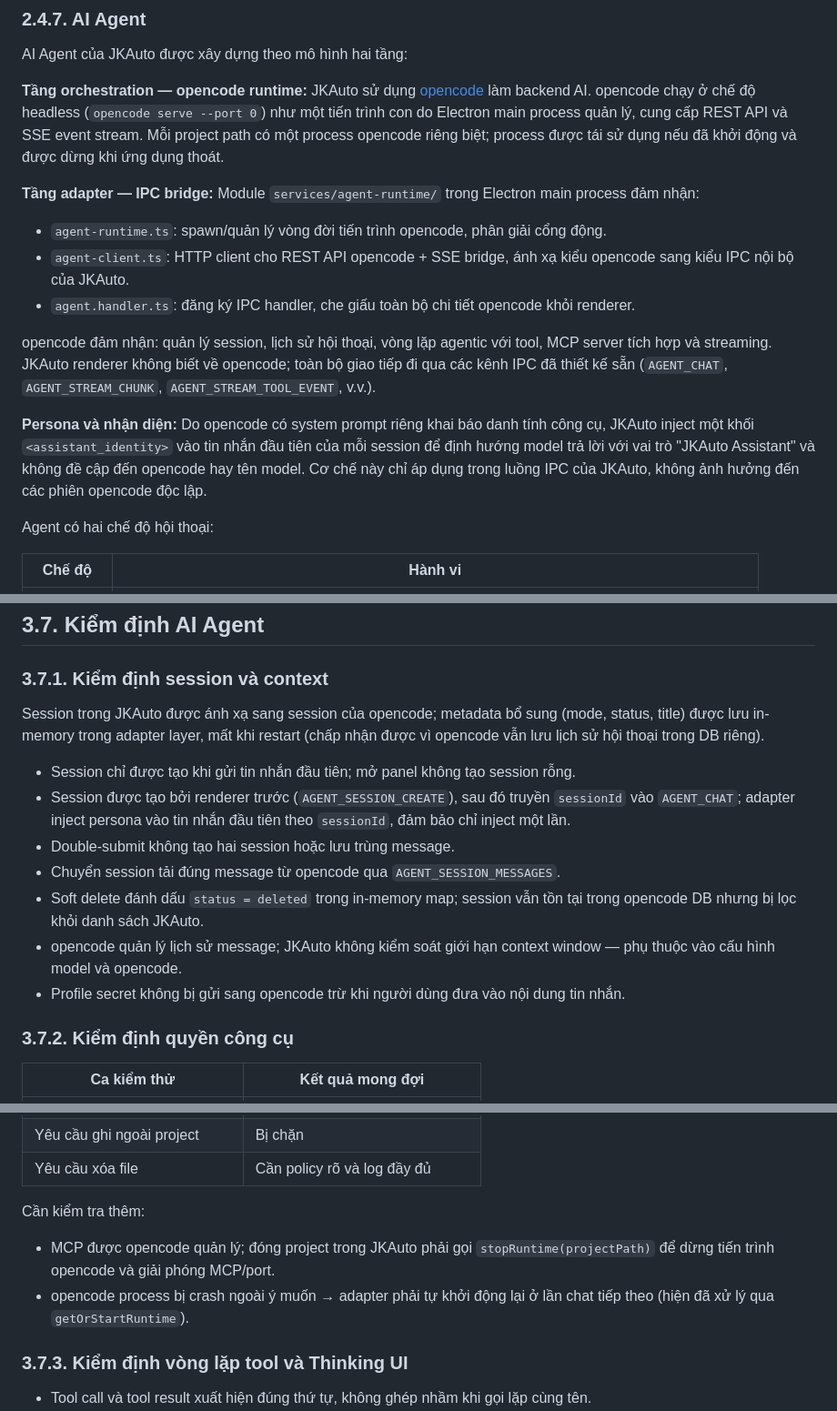
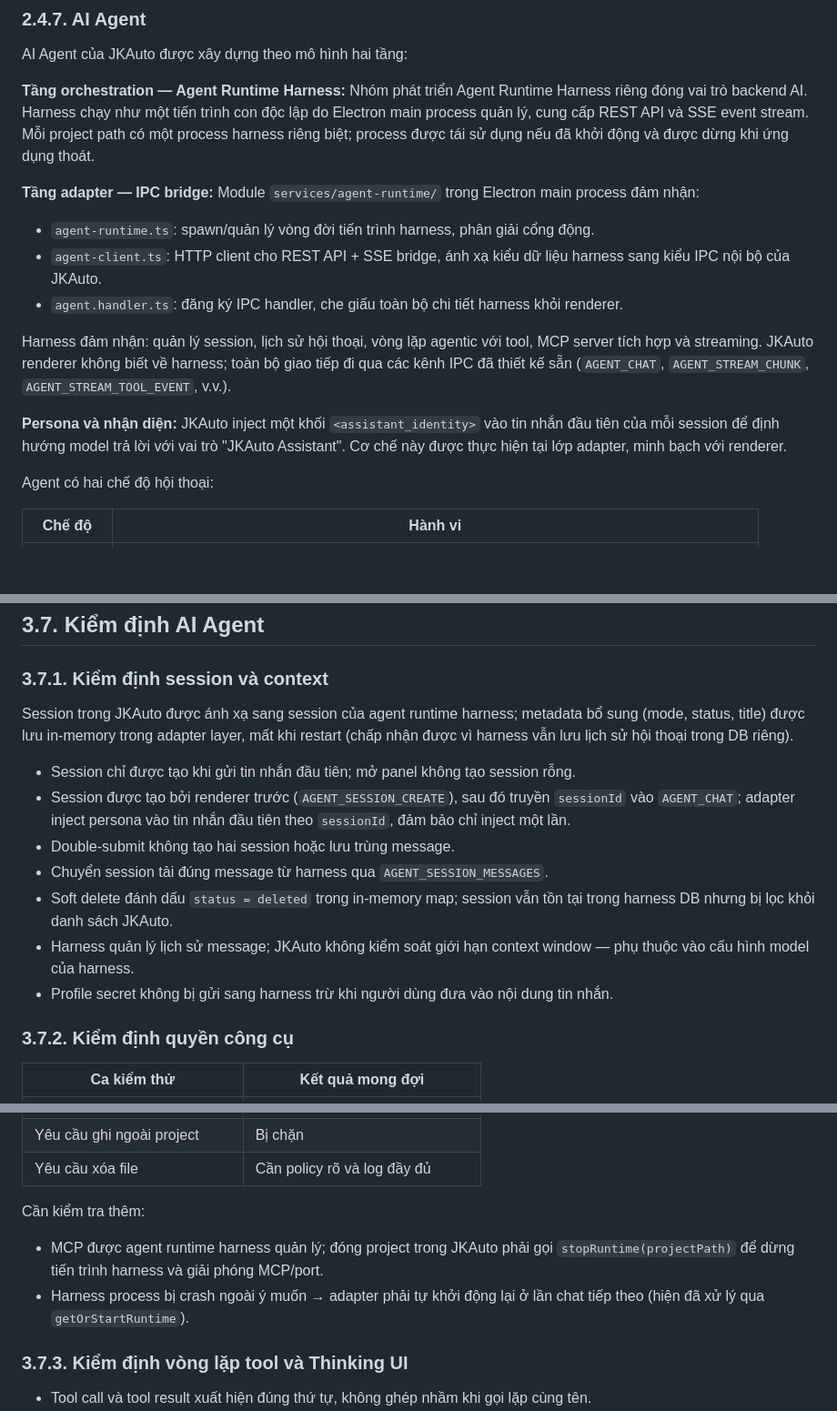
Before and after one commit to nhatcoi/jkauto, a Markdown page: REPORT.md, 3 parts joined by grey strips. Shown at 91% size. Drawn GitHub-style; blank space fills up the shorter version.

```diff
--- a/REPORT.md
+++ b/REPORT.md
@@ -422,16 +422,16 @@ Android mirror sử dụng scrcpy và WebCodecs; iOS dùng luồng MJPEG. Touch
 
 AI Agent của JKAuto được xây dựng theo mô hình hai tầng:
 
-**Tầng orchestration — opencode runtime:** JKAuto sử dụng [opencode](https://opencode.ai) làm backend AI. opencode chạy ở chế độ headless (`opencode serve --port 0`) như một tiến trình con do Electron main process quản lý, cung cấp REST API và SSE event stream. Mỗi project path có một process opencode riêng biệt; process được tái sử dụng nếu đã khởi động và được dừng khi ứng dụng thoát.
+**Tầng orchestration — Agent Runtime Harness:** Nhóm phát triển Agent Runtime Harness riêng đóng vai trò backend AI. Harness chạy như một tiến trình con độc lập do Electron main process quản lý, cung cấp REST API và SSE event stream. Mỗi project path có một process harness riêng biệt; process được tái sử dụng nếu đã khởi động và được dừng khi ứng dụng thoát.
 
 **Tầng adapter — IPC bridge:** Module `services/agent-runtime/` trong Electron main process đảm nhận:
-- `agent-runtime.ts`: spawn/quản lý vòng đời tiến trình opencode, phân giải cổng động.
-- `agent-client.ts`: HTTP client cho REST API opencode + SSE bridge, ánh xạ kiểu opencode sang kiểu IPC nội bộ của JKAuto.
-- `agent.handler.ts`: đăng ký IPC handler, che giấu toàn bộ chi tiết opencode khỏi renderer.
+- `agent-runtime.ts`: spawn/quản lý vòng đời tiến trình harness, phân giải cổng động.
+- `agent-client.ts`: HTTP client cho REST API + SSE bridge, ánh xạ kiểu dữ liệu harness sang kiểu IPC nội bộ của JKAuto.
+- `agent.handler.ts`: đăng ký IPC handler, che giấu toàn bộ chi tiết harness khỏi renderer.
 
-opencode đảm nhận: quản lý session, lịch sử hội thoại, vòng lặp agentic với tool, MCP server tích hợp và streaming. JKAuto renderer không biết về opencode; toàn bộ giao tiếp đi qua các kênh IPC đã thiết kế sẵn (`AGENT_CHAT`, `AGENT_STREAM_CHUNK`, `AGENT_STREAM_TOOL_EVENT`, v.v.).
+Harness đảm nhận: quản lý session, lịch sử hội thoại, vòng lặp agentic với tool, MCP server tích hợp và streaming. JKAuto renderer không biết về harness; toàn bộ giao tiếp đi qua các kênh IPC đã thiết kế sẵn (`AGENT_CHAT`, `AGENT_STREAM_CHUNK`, `AGENT_STREAM_TOOL_EVENT`, v.v.).
 
-**Persona và nhận diện:** Do opencode có system prompt riêng khai báo danh tính công cụ, JKAuto inject một khối `<assistant_identity>` vào tin nhắn đầu tiên của mỗi session để định hướng model trả lời với vai trò "JKAuto Assistant" và không đề cập đến opencode hay tên model. Cơ chế này chỉ áp dụng trong luồng IPC của JKAuto, không ảnh hưởng đến các phiên opencode độc lập.
+**Persona và nhận diện:** JKAuto inject một khối `<assistant_identity>` vào tin nhắn đầu tiên của mỗi session để định hướng model trả lời với vai trò "JKAuto Assistant". Cơ chế này được thực hiện tại lớp adapter, minh bạch với renderer.
 
 Agent có hai chế độ hội thoại:
 
@@ -830,15 +830,15 @@ Chuỗi login → trích token → gọi API bảo vệ là bài kiểm định
 
 ### 3.7.1. Kiểm định session và context
 
-Session trong JKAuto được ánh xạ sang session của opencode; metadata bổ sung (mode, status, title) được lưu in-memory trong adapter layer, mất khi restart (chấp nhận được vì opencode vẫn lưu lịch sử hội thoại trong DB riêng).
+Session trong JKAuto được ánh xạ sang session của agent runtime harness; metadata bổ sung (mode, status, title) được lưu in-memory trong adapter layer, mất khi restart (chấp nhận được vì harness vẫn lưu lịch sử hội thoại trong DB riêng).
 
 - Session chỉ được tạo khi gửi tin nhắn đầu tiên; mở panel không tạo session rỗng.
 - Session được tạo bởi renderer trước (`AGENT_SESSION_CREATE`), sau đó truyền `sessionId` vào `AGENT_CHAT`; adapter inject persona vào tin nhắn đầu tiên theo `sessionId`, đảm bảo chỉ inject một lần.
 - Double-submit không tạo hai session hoặc lưu trùng message.
-- Chuyển session tải đúng message từ opencode qua `AGENT_SESSION_MESSAGES`.
-- Soft delete đánh dấu `status = deleted` trong in-memory map; session vẫn tồn tại trong opencode DB nhưng bị lọc khỏi danh sách JKAuto.
-- opencode quản lý lịch sử message; JKAuto không kiểm soát giới hạn context window — phụ thuộc vào cấu hình model và opencode.
-- Profile secret không bị gửi sang opencode trừ khi người dùng đưa vào nội dung tin nhắn.
+- Chuyển session tải đúng message từ harness qua `AGENT_SESSION_MESSAGES`.
+- Soft delete đánh dấu `status = deleted` trong in-memory map; session vẫn tồn tại trong harness DB nhưng bị lọc khỏi danh sách JKAuto.
+- Harness quản lý lịch sử message; JKAuto không kiểm soát giới hạn context window — phụ thuộc vào cấu hình model của harness.
+- Profile secret không bị gửi sang harness trừ khi người dùng đưa vào nội dung tin nhắn.
 
 ### 3.7.2. Kiểm định quyền công cụ
 
@@ -851,8 +851,8 @@ Session trong JKAuto được ánh xạ sang session của opencode; metadata b
 | Yêu cầu xóa file | Cần policy rõ và log đầy đủ |
 
 Cần kiểm tra thêm:
-- MCP được opencode quản lý; đóng project trong JKAuto phải gọi `stopRuntime(projectPath)` để dừng tiến trình opencode và giải phóng MCP/port.
-- opencode process bị crash ngoài ý muốn → adapter phải tự khởi động lại ở lần chat tiếp theo (hiện đã xử lý qua `getOrStartRuntime`).
+- MCP được agent runtime harness quản lý; đóng project trong JKAuto phải gọi `stopRuntime(projectPath)` để dừng tiến trình harness và giải phóng MCP/port.
+- Harness process bị crash ngoài ý muốn → adapter phải tự khởi động lại ở lần chat tiếp theo (hiện đã xử lý qua `getOrStartRuntime`).
 
 ### 3.7.3. Kiểm định vòng lặp tool và Thinking UI
 
```
Also changed, not shown: other parts of REPORT.md (+1 -1 lines).
